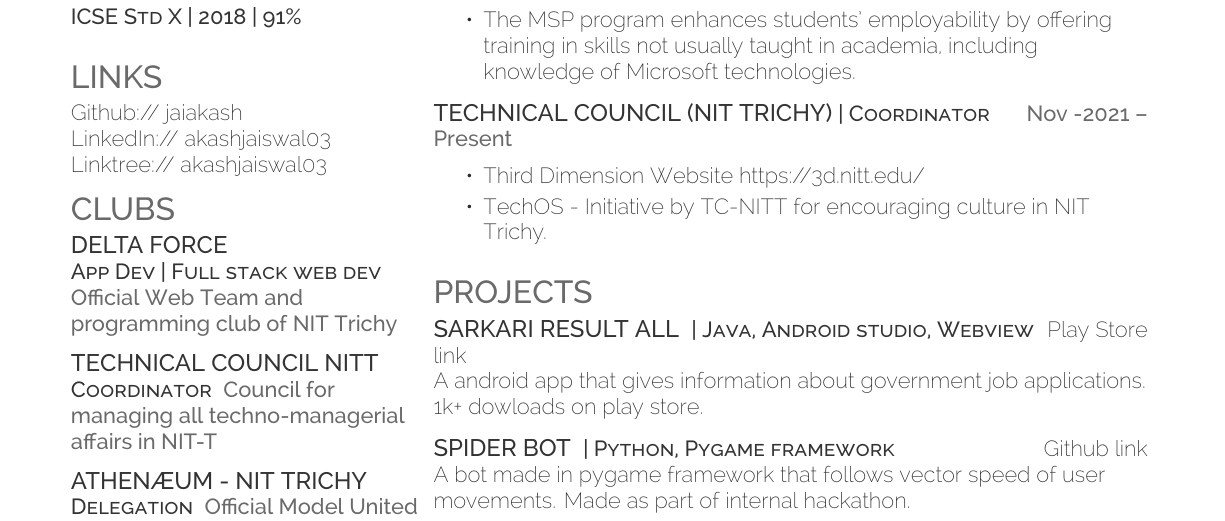
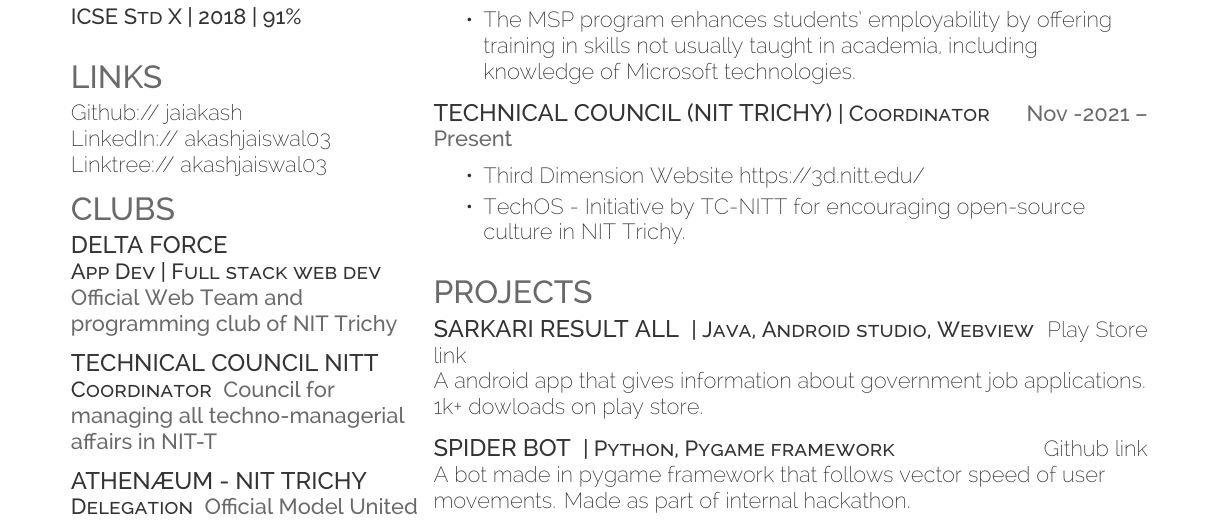
Before and after one commit to jaiakash/resume-akashjaiswal, a LaTeX CV (resume.tex): part of the page, cut so that both start at the same text. Compiled offline with XeLaTeX.

Commit message:
fix: typo

```diff
--- a/resume.tex
+++ b/resume.tex
@@ -170,7 +170,7 @@ Custom Rom \textbullet{} Rooting \\
 \runsubsection{Technical Council (NIT Trichy)}\descript{| Coordinator}\hfill \location{Nov -2021 – Present}
 \begin{tightemize}
 	\item Third Dimension Website https://3d.nitt.edu/
-	\item TechOS - Initiative by TC-NITT for encouraging culture in NIT Trichy.
+	\item TechOS - Initiative by TC-NITT for encouraging open-source culture in NIT Trichy.
 \end{tightemize}
 \sectionsep
 %%%%%%%%%%%%%%%%%%%%%%%%%%%%%%%%%%%%%%
```
